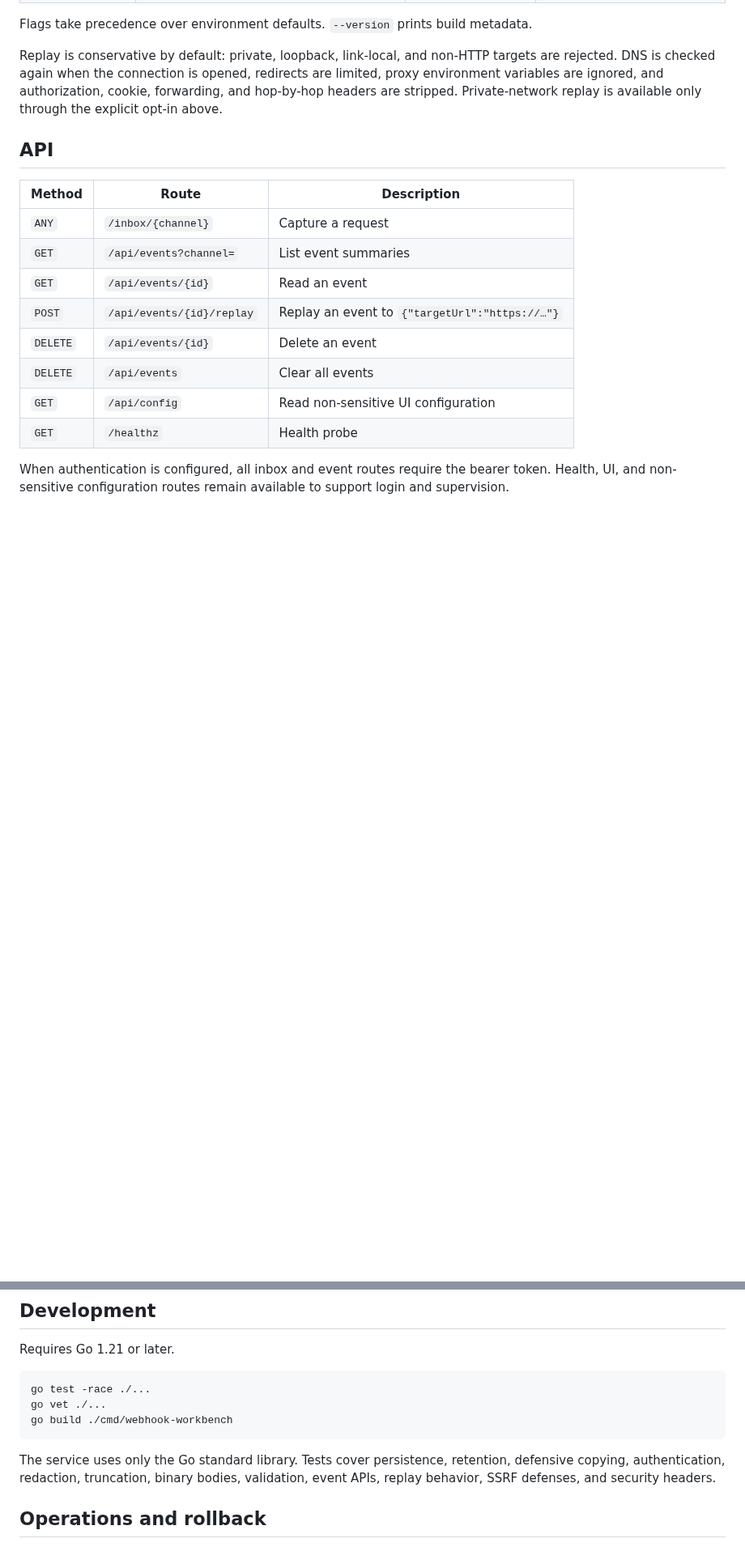
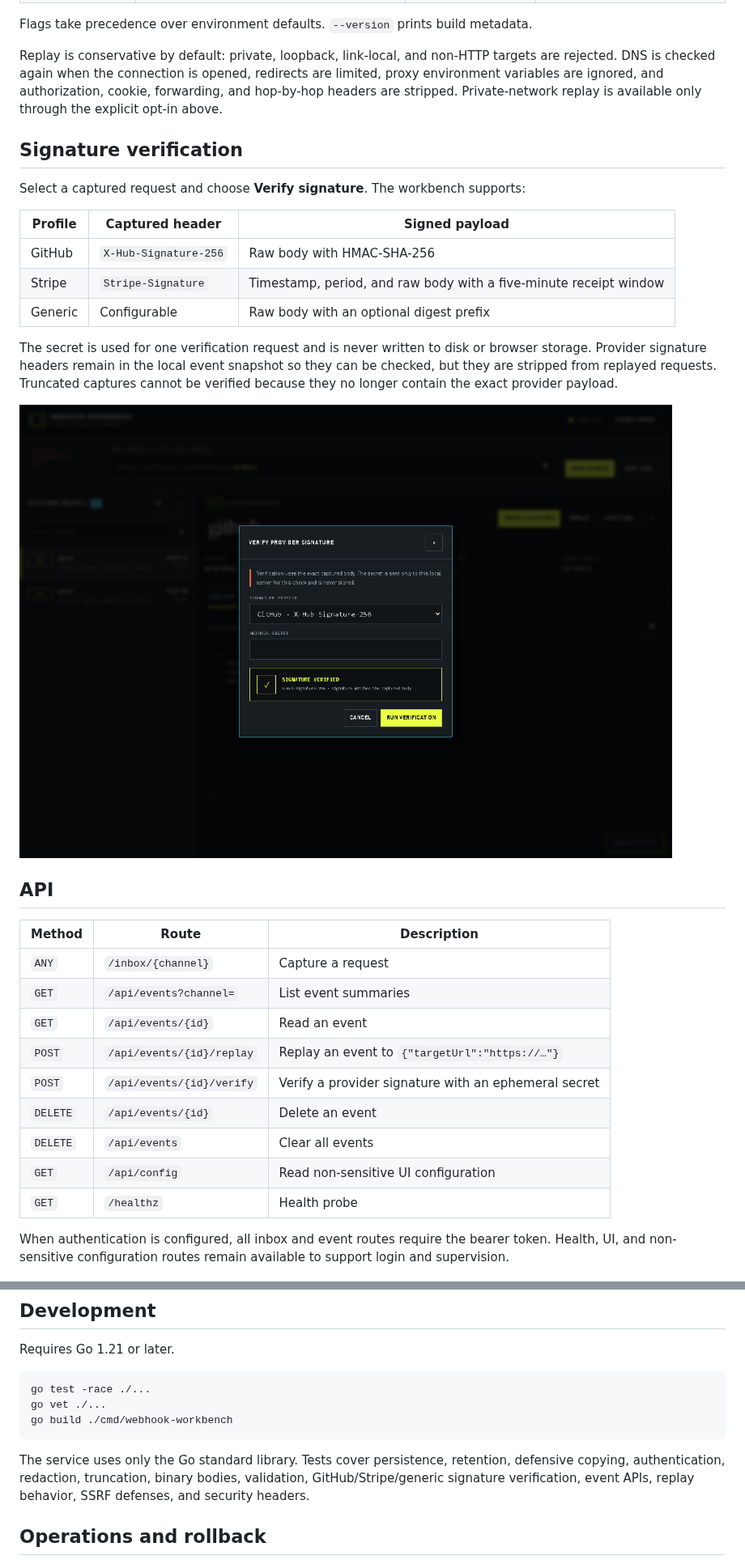
Before and after one commit to kyan9400/webhook-workbench, a Markdown page: README.md, 2 parts joined by grey strips. Shown at 81% size. Drawn GitHub-style; pictures changed too: docs/webhook-signature-verification.png (added); blank space fills up the shorter version.

Commit message:
Add webhook signature verification

````diff
--- a/README.md
+++ b/README.md
@@ -76,6 +77,20 @@ Flags take precedence over environment defaults. `--version` prints build metada
 
 Replay is conservative by default: private, loopback, link-local, and non-HTTP targets are rejected. DNS is checked again when the connection is opened, redirects are limited, proxy environment variables are ignored, and authorization, cookie, forwarding, and hop-by-hop headers are stripped. Private-network replay is available only through the explicit opt-in above.
 
+## Signature verification
+
+Select a captured request and choose **Verify signature**. The workbench supports:
+
+| Profile | Captured header | Signed payload |
+| --- | --- | --- |
+| GitHub | `X-Hub-Signature-256` | Raw body with HMAC-SHA-256 |
+| Stripe | `Stripe-Signature` | Timestamp, period, and raw body with a five-minute receipt window |
+| Generic | Configurable | Raw body with an optional digest prefix |
+
+The secret is used for one verification request and is never written to disk or browser storage. Provider signature headers remain in the local event snapshot so they can be checked, but they are stripped from replayed requests. Truncated captures cannot be verified because they no longer contain the exact provider payload.
+
+![Webhook Workbench signature verification](docs/webhook-signature-verification.png)
+
 ## API
 
 | Method | Route | Description |
@@ -84,6 +99,7 @@ Replay is conservative by default: private, loopback, link-local, and non-HTTP t
 | `GET` | `/api/events?channel=` | List event summaries |
 | `GET` | `/api/events/{id}` | Read an event |
 | `POST` | `/api/events/{id}/replay` | Replay an event to `{"targetUrl":"https://…"}` |
+| `POST` | `/api/events/{id}/verify` | Verify a provider signature with an ephemeral secret |
 | `DELETE` | `/api/events/{id}` | Delete an event |
 | `DELETE` | `/api/events` | Clear all events |
 | `GET` | `/api/config` | Read non-sensitive UI configuration |
@@ -101,7 +117,7 @@ go vet ./...
 go build ./cmd/webhook-workbench
 ```
 
-The service uses only the Go standard library. Tests cover persistence, retention, defensive copying, authentication, redaction, truncation, binary bodies, validation, event APIs, replay behavior, SSRF defenses, and security headers.
+The service uses only the Go standard library. Tests cover persistence, retention, defensive copying, authentication, redaction, truncation, binary bodies, validation, GitHub/Stripe/generic signature verification, event APIs, replay behavior, SSRF defenses, and security headers.
 
 ## Operations and rollback
 
````
Also changed, not shown: other parts of README.md (+1 -0 lines), CHANGELOG.md (+15 -0 lines), 6 other files.
